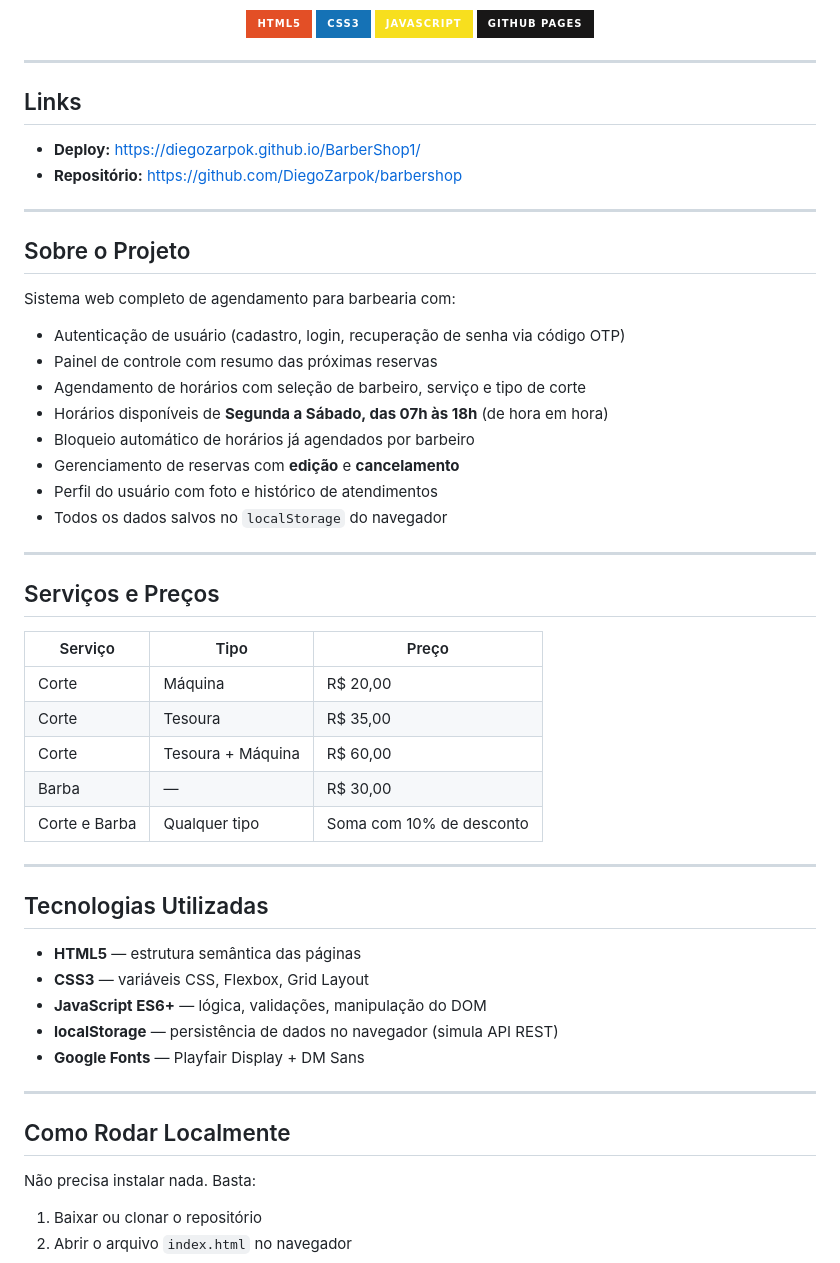
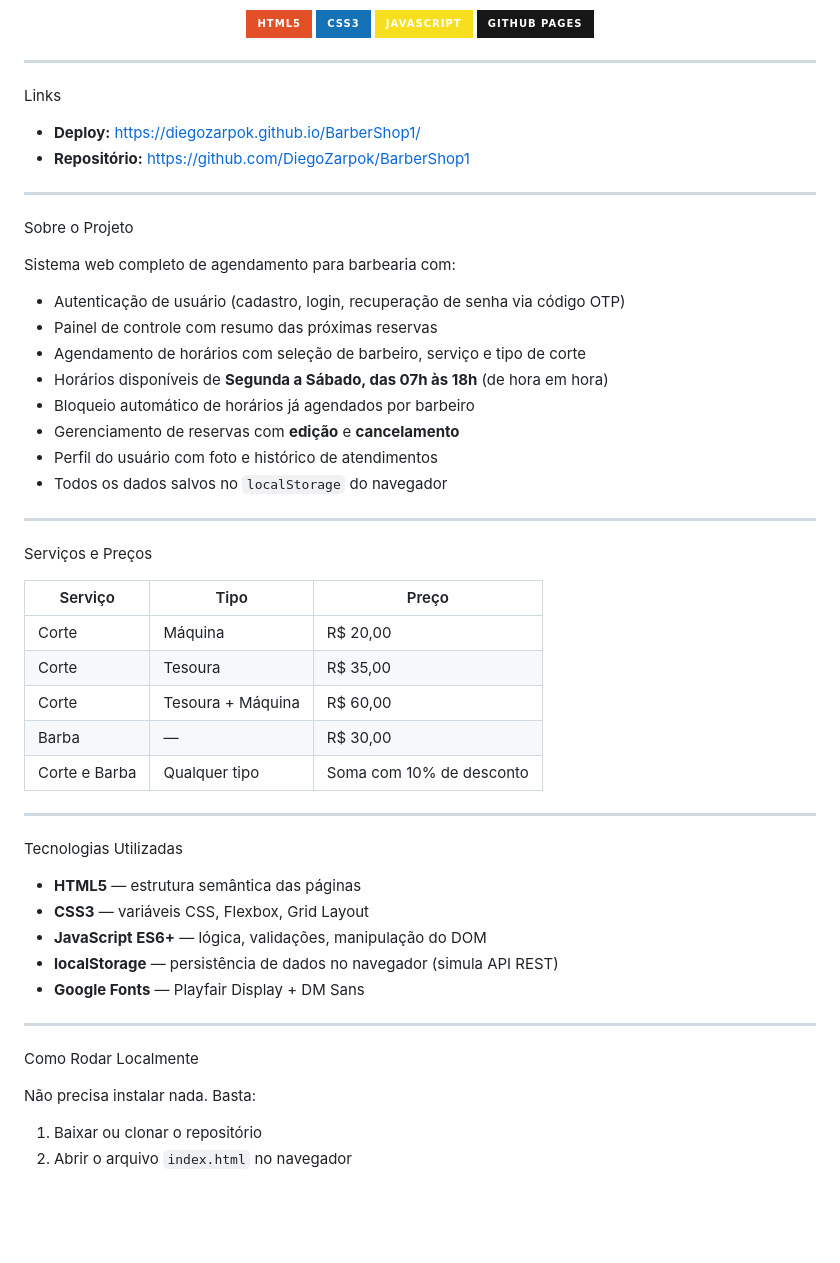
Before and after one commit to DiegoZarpok/BarberShop1, a Markdown page: README.md, the part around one of its changes. Rendered like a GitHub page; badges without logos; blank space fills up the shorter version.

```diff
--- a/README.md
+++ b/README.md
@@ -11,14 +11,14 @@
 
 ---
 
-##  Links
+  Links
 
 - **Deploy:** [https://diegozarpok.github.io/BarberShop1/](https://diegozarpok.github.io/BarberShop1/)
-- **Repositório:** [https://github.com/DiegoZarpok/barbershop](https://github.com/DiegoZarpok/barbershop)
+- **Repositório:** [https://github.com/DiegoZarpok/BarberShop1](https://github.com/DiegoZarpok/BarberShop1)
 
 ---
 
-##  Sobre o Projeto
+  Sobre o Projeto
 
 Sistema web completo de agendamento para barbearia com:
 
@@ -33,7 +33,7 @@ Sistema web completo de agendamento para barbearia com:
 
 ---
 
-##  Serviços e Preços
+  Serviços e Preços
 
 | Serviço | Tipo | Preço |
 |---|---|---|
@@ -45,7 +45,7 @@ Sistema web completo de agendamento para barbearia com:
 
 ---
 
-##  Tecnologias Utilizadas
+  Tecnologias Utilizadas
 
 - **HTML5** — estrutura semântica das páginas
 - **CSS3** — variáveis CSS, Flexbox, Grid Layout
@@ -55,7 +55,7 @@ Sistema web completo de agendamento para barbearia com:
 
 ---
 
-##  Como Rodar Localmente
+  Como Rodar Localmente
 
 Não precisa instalar nada. Basta:
 
```
Also changed, not shown: other parts of README.md (+5 -5 lines).
